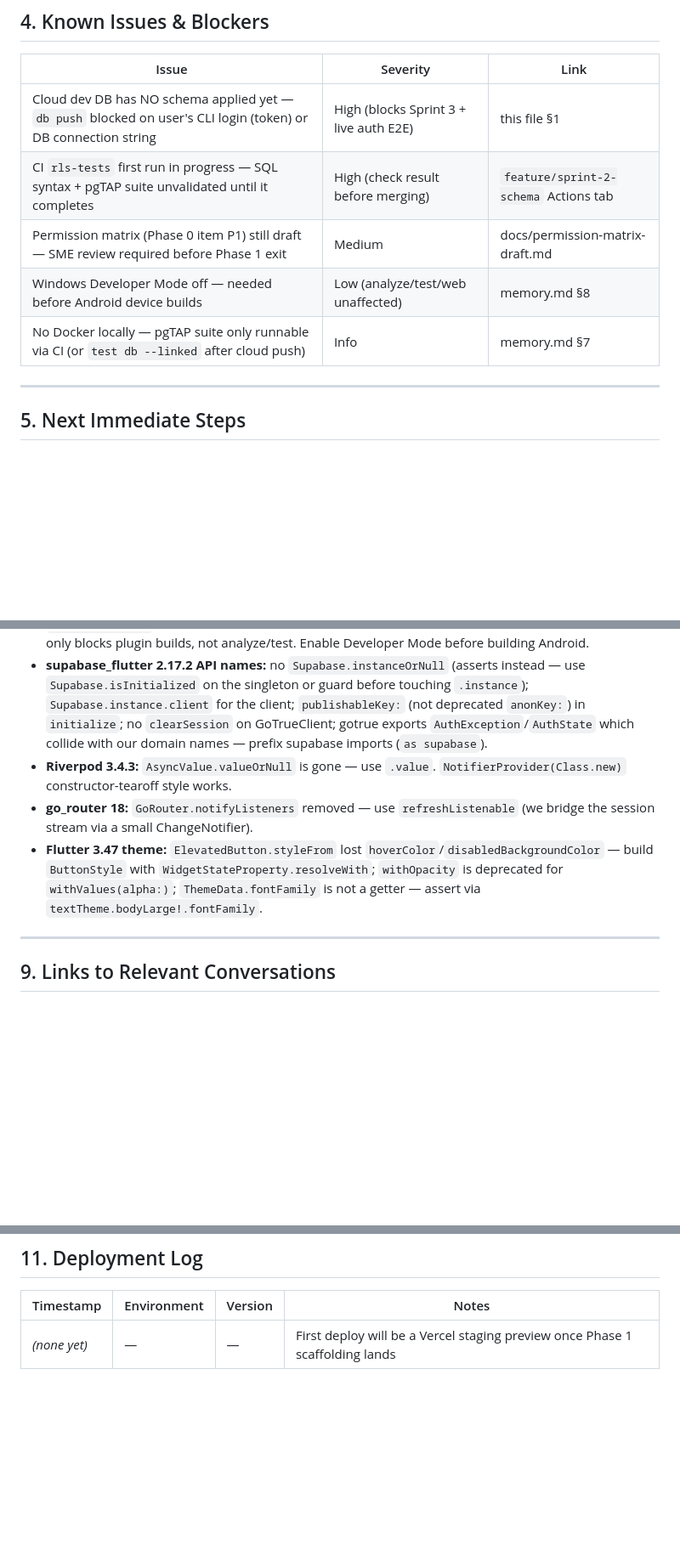
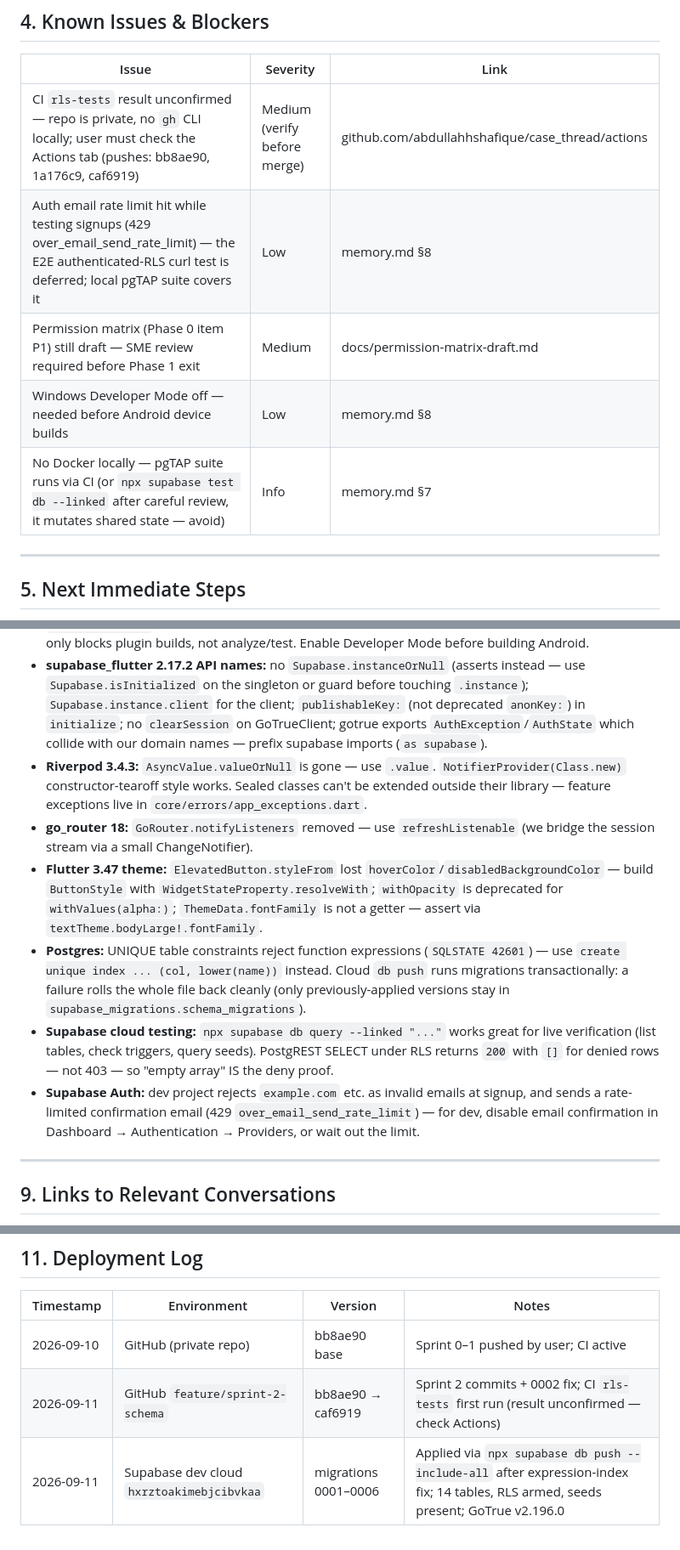
Before and after one commit to abdullahhshafique/case_thread, a Markdown page: memory.md, 3 parts joined by grey strips. Shown at 85% size. Drawn GitHub-style; blank space fills up the shorter version.

Commit message:
docs(memory): sprint 2 complete — schema applied to cloud, verified live

```diff
--- a/memory.md
+++ b/memory.md
@@ -44,11 +44,11 @@ Sprint 2 (schema + RLS + pgTAP harness) is code-complete on branch `feature/spri
 
 | Issue | Severity | Link |
 |---|---|---|
-| Cloud dev DB has NO schema applied yet — `db push` blocked on user's CLI login (token) or DB connection string | High (blocks Sprint 3 + live auth E2E) | this file §1 |
-| CI `rls-tests` first run in progress — SQL syntax + pgTAP suite unvalidated until it completes | High (check result before merging) | `feature/sprint-2-schema` Actions tab |
+| CI `rls-tests` result unconfirmed — repo is private, no `gh` CLI locally; user must check the Actions tab (pushes: bb8ae90, 1a176c9, caf6919) | Medium (verify before merge) | github.com/abdullahhshafique/case_thread/actions |
+| Auth email rate limit hit while testing signups (429 over_email_send_rate_limit) — the E2E authenticated-RLS curl test is deferred; local pgTAP suite covers it | Low | memory.md §8 |
 | Permission matrix (Phase 0 item P1) still draft — SME review required before Phase 1 exit | Medium | docs/permission-matrix-draft.md |
-| Windows Developer Mode off — needed before Android device builds | Low (analyze/test/web unaffected) | memory.md §8 |
-| No Docker locally — pgTAP suite only runnable via CI (or `test db --linked` after cloud push) | Info | memory.md §7 |
+| Windows Developer Mode off — needed before Android device builds | Low | memory.md §8 |
+| No Docker locally — pgTAP suite runs via CI (or `npx supabase test db --linked` after careful review, it mutates shared state — avoid) | Info | memory.md §7 |
 
 ---
 
@@ -90,9 +90,12 @@ Full sprint-by-sprint breakdown lives in [ExecutionPlan.md](./ExecutionPlan.md)
 - Flutter SDK lives at `D:\5th Semester\MAD\flutter` (not on PATH — export it per shell). Mirror `flutter-io.cn` is configured; pub.dev access works.
 - `flutter pub get` prints a "symlink support / Developer Mode" warning on this Windows machine — it only blocks plugin builds, not analyze/test. Enable Developer Mode before building Android.
 - **supabase_flutter 2.17.2 API names:** no `Supabase.instanceOrNull` (asserts instead — use `Supabase.isInitialized` on the singleton or guard before touching `.instance`); `Supabase.instance.client` for the client; `publishableKey:` (not deprecated `anonKey:`) in `initialize`; no `clearSession` on GoTrueClient; gotrue exports `AuthException`/`AuthState` which collide with our domain names — prefix supabase imports (`as supabase`).
-- **Riverpod 3.4.3:** `AsyncValue.valueOrNull` is gone — use `.value`. `NotifierProvider(Class.new)` constructor-tearoff style works.
+- **Riverpod 3.4.3:** `AsyncValue.valueOrNull` is gone — use `.value`. `NotifierProvider(Class.new)` constructor-tearoff style works. Sealed classes can't be extended outside their library — feature exceptions live in `core/errors/app_exceptions.dart`.
 - **go_router 18:** `GoRouter.notifyListeners` removed — use `refreshListenable` (we bridge the session stream via a small ChangeNotifier).
 - **Flutter 3.47 theme:** `ElevatedButton.styleFrom` lost `hoverColor`/`disabledBackgroundColor` — build `ButtonStyle` with `WidgetStateProperty.resolveWith`; `withOpacity` is deprecated for `withValues(alpha:)`; `ThemeData.fontFamily` is not a getter — assert via `textTheme.bodyLarge!.fontFamily`.
+- **Postgres:** UNIQUE table constraints reject function expressions (`SQLSTATE 42601`) — use `create unique index ... (col, lower(name))` instead. Cloud `db push` runs migrations transactionally: a failure rolls the whole file back cleanly (only previously-applied versions stay in `supabase_migrations.schema_migrations`).
+- **Supabase cloud testing:** `npx supabase db query --linked "..."` works great for live verification (list tables, check triggers, query seeds). PostgREST SELECT under RLS returns `200` with `[]` for denied rows — not 403 — so "empty array" IS the deny proof.
+- **Supabase Auth:** dev project rejects `example.com` etc. as invalid emails at signup, and sends a rate-limited confirmation email (429 `over_email_send_rate_limit`) — for dev, disable email confirmation in Dashboard → Authentication → Providers, or wait out the limit.
 
 ---
 
@@ -113,4 +116,6 @@ Full sprint-by-sprint breakdown lives in [ExecutionPlan.md](./ExecutionPlan.md)
 
 | Timestamp | Environment | Version | Notes |
 |---|---|---|---|
-| *(none yet)* | — | — | First deploy will be a Vercel staging preview once Phase 1 scaffolding lands |
+| 2026-09-10 | GitHub (private repo) | bb8ae90 base | Sprint 0–1 pushed by user; CI active |
+| 2026-09-11 | GitHub `feature/sprint-2-schema` | bb8ae90 → caf6919 | Sprint 2 commits + 0002 fix; CI `rls-tests` first run (result unconfirmed — check Actions) |
+| 2026-09-11 | Supabase dev cloud `hxrztoakimebjcibvkaa` | migrations 0001–0006 | Applied via `npx supabase db push --include-all` after expression-index fix; 14 tables, RLS armed, seeds present; GoTrue v2.196.0 |
```
Also changed, not shown: other parts of memory.md (+1 -1 lines).
